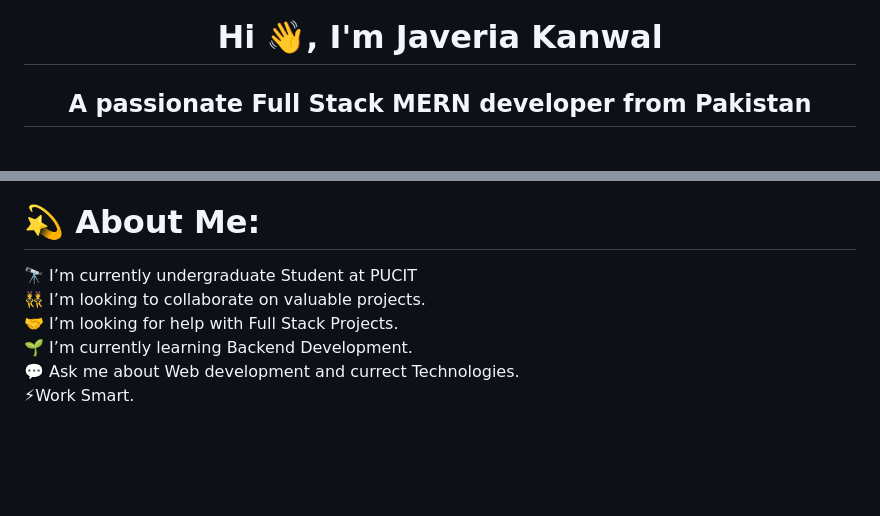
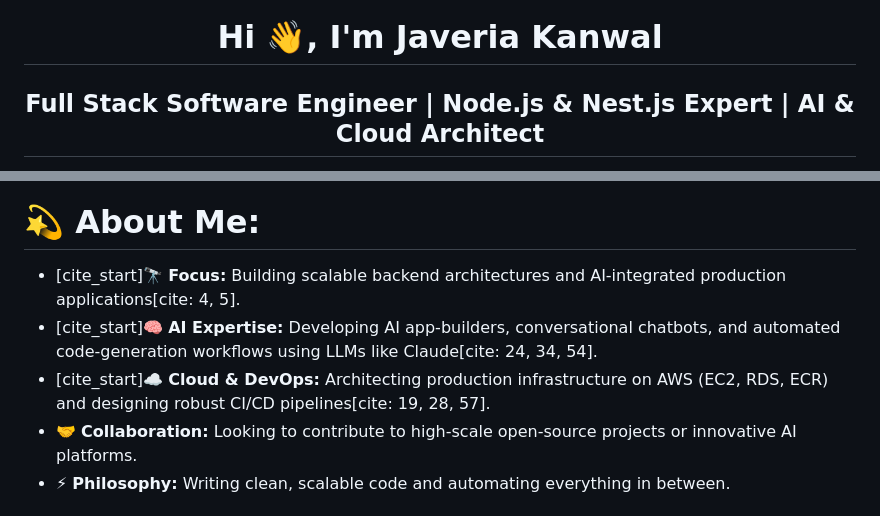
Before and after one commit to Javeriach/Javeriach, a Markdown page: README.md, 2 parts joined by grey strips. GitHub-like rendering; blank space fills up the shorter version.

Commit message:
Revise README with updated profile and skills
Updated personal introduction and tech stack details in README.

```diff
--- a/README.md
+++ b/README.md
@@ -1,4 +1,4 @@
 <h1 align="center" style="font-size: 40px;">Hi 👋, I'm Javeria Kanwal</h1>
 
-<h2 align="center">A passionate Full Stack MERN developer  from Pakistan</h2>
+<h2 align="center">Full Stack Software Engineer | Node.js & Nest.js Expert | AI & Cloud Architect</h2>
 
@@ -6,4 +8,8 @@
 
 # 💫 About Me:
-🔭 I’m currently undergraduate Student at PUCIT<br>👯 I’m looking to collaborate on valuable projects.<br>🤝 I’m looking for help with Full Stack Projects.<br>🌱 I’m currently learning Backend Development.<br>💬 Ask me about Web development and currect Technologies.<br>⚡Work Smart.
+* [cite_start]🔭 **Focus:** Building scalable backend architectures and AI-integrated production applications[cite: 4, 5].
+* [cite_start]🧠 **AI Expertise:** Developing AI app-builders, conversational chatbots, and automated code-generation workflows using LLMs like Claude[cite: 24, 34, 54].
+* [cite_start]☁️ **Cloud & DevOps:** Architecting production infrastructure on AWS (EC2, RDS, ECR) and designing robust CI/CD pipelines[cite: 19, 28, 57].
+* 🤝 **Collaboration:** Looking to contribute to high-scale open-source projects or innovative AI platforms.
+* ⚡ **Philosophy:** Writing clean, scalable code and automating everything in between.
 
```
Also changed, not shown: other parts of README.md (+21 -19 lines).
